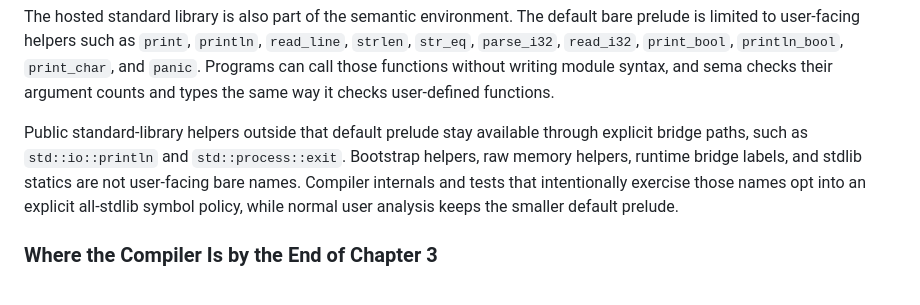
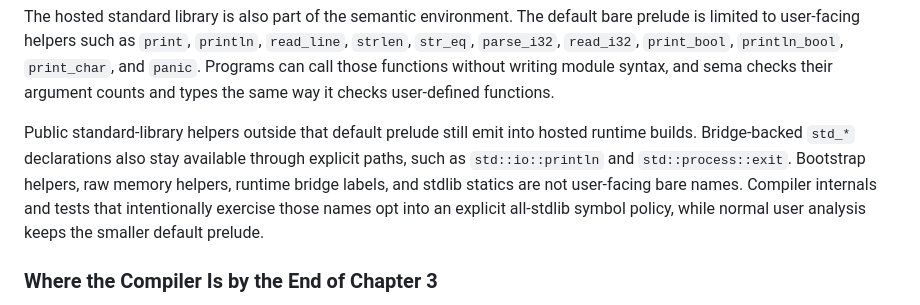
Before and after one commit to drewtenn/rexc, a Markdown page: docs/ch03-semantics.md, the part around the change. GitHub-like rendering.

```diff
--- a/docs/ch03-semantics.md
+++ b/docs/ch03-semantics.md
@@ -195,13 +195,13 @@ default bare prelude is limited to user-facing helpers such as `print`,
 those functions without writing module syntax, and sema checks their argument
 counts and types the same way it checks user-defined functions.
 
-Public standard-library helpers outside that default prelude stay available
-through explicit bridge paths, such as `std::io::println` and
-`std::process::exit`. Bootstrap helpers, raw memory helpers, runtime bridge
-labels, and stdlib statics are not user-facing bare names. Compiler internals
-and tests that intentionally exercise those names opt into an explicit
-all-stdlib symbol policy, while normal user analysis keeps the smaller default
-prelude.
+Public standard-library helpers outside that default prelude still emit into
+hosted runtime builds. Bridge-backed `std_*` declarations also stay available
+through explicit paths, such as `std::io::println` and `std::process::exit`.
+Bootstrap helpers, raw memory helpers, runtime bridge labels, and stdlib
+statics are not user-facing bare names. Compiler internals and tests that
+intentionally exercise those names opt into an explicit all-stdlib symbol
+policy, while normal user analysis keeps the smaller default prelude.
 
 ### Where the Compiler Is by the End of Chapter 3
 
```
Also changed, not shown: README.md (+6 -5 lines).
